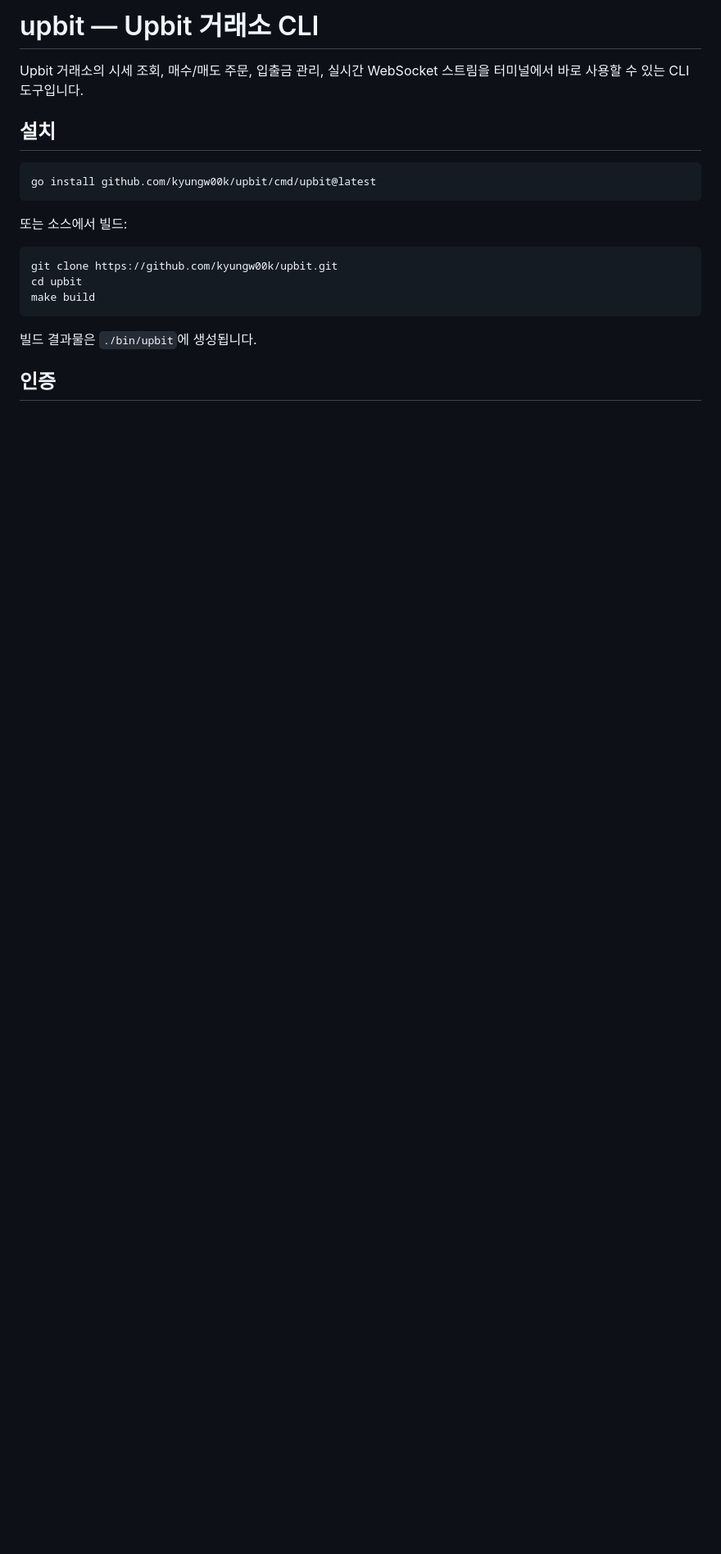
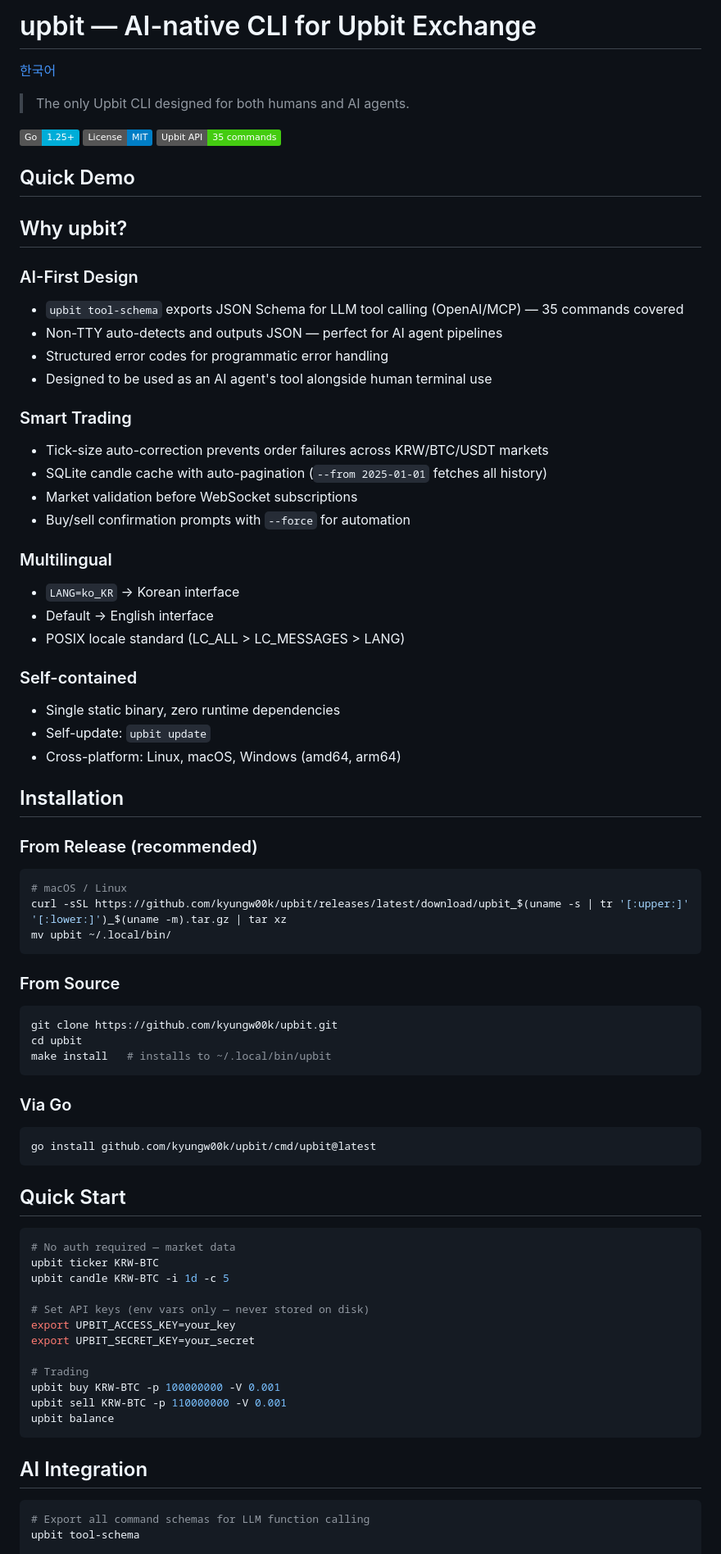
Before and after one commit to kyungw00k/upbit, a Markdown page: README.md, the part around one of its changes. Shown at 82% size. Rendered like a GitHub page; badges without logos; blank space fills up the shorter version.

````diff
--- a/README.md
+++ b/README.md
@@ -1,22 +1,91 @@
-# upbit — Upbit 거래소 CLI
+# upbit — AI-native CLI for Upbit Exchange
 
-Upbit 거래소의 시세 조회, 매수/매도 주문, 입출금 관리, 실시간 WebSocket 스트림을 터미널에서 바로 사용할 수 있는 CLI 도구입니다.
+[한국어](README.ko.md)
 
-## 설치
+> The only Upbit CLI designed for both humans and AI agents.
+
+[![Go](https://img.shields.io/badge/Go-1.25+-00ADD8?logo=go)](https://go.dev)
+[![License](https://img.shields.io/badge/License-MIT-blue.svg)](LICENSE)
+[![API Coverage](https://img.shields.io/badge/Upbit_API-35_commands-brightgreen)]()
+
+## Quick Demo
+
+<!-- TODO: Replace with asciinema recording -->
+<!-- The demo would show:
+  1. `upbit ticker KRW-BTC` displaying a price table
+  2. `upbit candle KRW-BTC -i 1d -c 5` showing OHLCV data
+  3. `upbit tool-schema buy` exporting JSON Schema
+  4. `upbit watch ticker KRW-BTC` streaming live prices
+-->
+
+## Why upbit?
+
+### AI-First Design
+- `upbit tool-schema` exports JSON Schema for LLM tool calling (OpenAI/MCP) — 35 commands covered
+- Non-TTY auto-detects and outputs JSON — perfect for AI agent pipelines
+- Structured error codes for programmatic error handling
+- Designed to be used as an AI agent's tool alongside human terminal use
+
+### Smart Trading
+- Tick-size auto-correction prevents order failures across KRW/BTC/USDT markets
+- SQLite candle cache with auto-pagination (`--from 2025-01-01` fetches all history)
+- Market validation before WebSocket subscriptions
+- Buy/sell confirmation prompts with `--force` for automation
+
+### Multilingual
+- `LANG=ko_KR` → Korean interface
+- Default → English interface
+- POSIX locale standard (LC_ALL > LC_MESSAGES > LANG)
+
+### Self-contained
+- Single static binary, zero runtime dependencies
+- Self-update: `upbit update`
+- Cross-platform: Linux, macOS, Windows (amd64, arm64)
+
+## Installation
+
+### From Release (recommended)
+
+```bash
+# macOS / Linux
+curl -sSL https://github.com/kyungw00k/upbit/releases/latest/download/upbit_$(uname -s | tr '[:upper:]' '[:lower:]')_$(uname -m).tar.gz | tar xz
+mv upbit ~/.local/bin/
+```
+
+### From Source
+
+```bash
+git clone https://github.com/kyungw00k/upbit.git
+cd upbit
+make install   # installs to ~/.local/bin/upbit
+```
+
+### Via Go
 
 ```bash
 go install github.com/kyungw00k/upbit/cmd/upbit@latest
 ```
 
-또는 소스에서 빌드:
+## Quick Start
 
 ```bash
-git clone https://github.com/kyungw00k/upbit.git
-cd upbit
-make build
+# No auth required — market data
+upbit ticker KRW-BTC
+upbit candle KRW-BTC -i 1d -c 5
+
+# Set API keys (env vars only — never stored on disk)
+export UPBIT_ACCESS_KEY=your_key
+export UPBIT_SECRET_KEY=your_secret
+
+# Trading
+upbit buy KRW-BTC -p 100000000 -V 0.001
+upbit sell KRW-BTC -p 110000000 -V 0.001
+upbit balance
 ```
 
-빌드 결과물은 `./bin/upbit`에 생성됩니다.
+## AI Integration
 
-## 인증
+```bash
+# Export all command schemas for LLM function calling
+upbit tool-schema
 
````
Also changed, not shown: other parts of README.md (+133 -105 lines), README.ko.md (added, +233 -0 lines).
